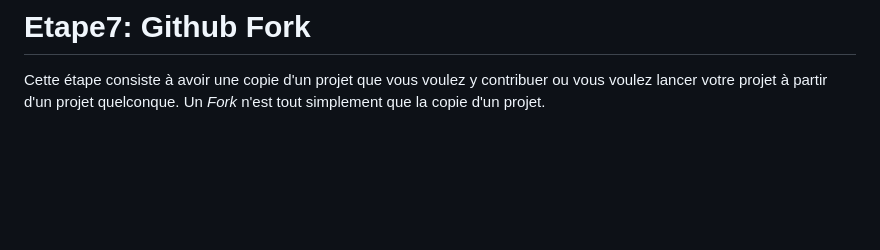
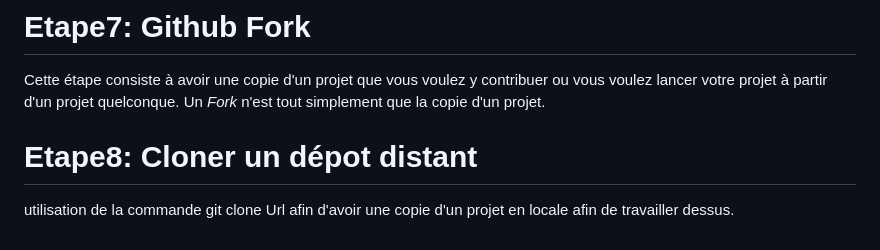
Before and after one commit to Ekoleleibrahim/coursGit, a Markdown page: README.md, the part around the change. Rendered like a GitHub page; blank space fills up the shorter version.

Commit message:
Update readme en ajout l'étape 8

```diff
--- a/README.md
+++ b/README.md
@@ -20,3 +20,5 @@ Les étapes de la réalisation d'un projet en équipe. Nous avons appris 5 étap
 - Fusion du code: Vous ne devez pas arrivé à cet étape que si vous etes rassuré des modifications apportées dans le projet car ceci consiste à fusionner les modifications avec la branche principale. Si vous n'etes pas encore rassuré des modifications, il faut continuer d'apporter des modifications, correction des bugs avant de faire la fusion.
 # Etape7: Github Fork
 Cette étape consiste à avoir une copie d'un projet que vous voulez y contribuer ou vous voulez lancer votre projet à partir d'un projet quelconque. Un *Fork* n'est tout simplement que la copie d'un projet.
+# Etape8: Cloner un dépot distant
+utilisation de la commande git clone Url afin d'avoir une copie d'un projet en locale afin de travailler dessus.
```
